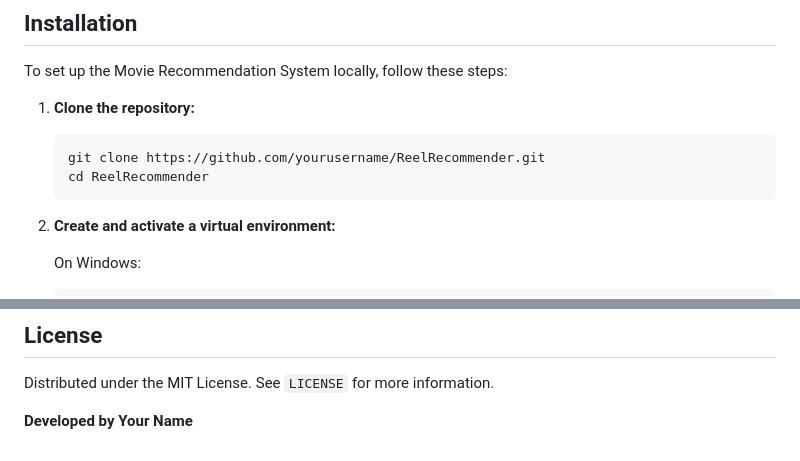
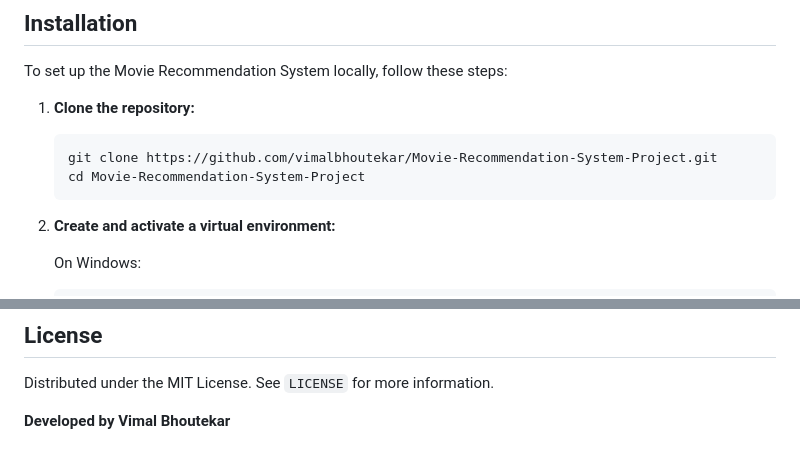
Before and after one commit to vimalbhoutekar/Movie-Recommendation-System-Project, a Markdown page: README.md, 2 parts joined by grey strips. Rendered like a GitHub page.

````diff
--- a/README.md
+++ b/README.md
@@ -29,8 +29,8 @@ To set up the Movie Recommendation System locally, follow these steps:
 
 1. **Clone the repository:**
     ```bash
-    git clone https://github.com/yourusername/ReelRecommender.git
-    cd ReelRecommender
+    git clone https://github.com/vimalbhoutekar/Movie-Recommendation-System-Project.git
+    cd Movie-Recommendation-System-Project
     ```
 
 2. **Create and activate a virtual environment:**
@@ -125,4 +125,4 @@ Contributions are welcome! If you'd like to contribute to this project, please f
 
 Distributed under the MIT License. See `LICENSE` for more information.
 
-**Developed by Your Name**
+**Developed by Vimal Bhoutekar**
````
